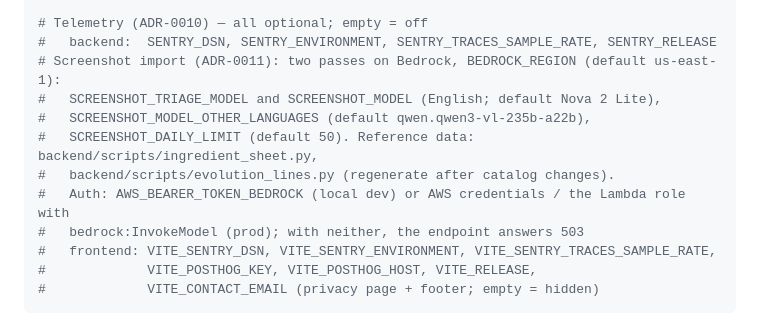
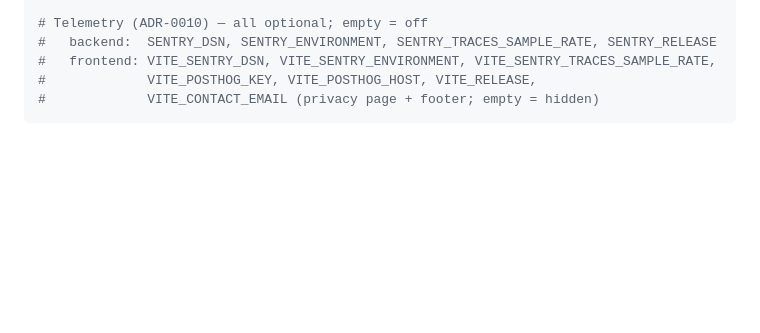
Before and after one commit to jpurplefox/sleepmon, a Markdown page: CLAUDE.md, the part around the change. Rendered like a GitHub page; blank space fills up the shorter version.

Commit message:
docs: leave CLAUDE.md as on main
The screenshot-import settings live in .env.example, config.py and ADR 0011.

Co-Authored-By: Claude Opus 5.5 <noreply@anthropic.com>

```diff
--- a/CLAUDE.md
+++ b/CLAUDE.md
@@ -32,13 +32,6 @@ python3 scripts/icons.py       # regenerate stat/sub-skill icons into public/
 
 # Telemetry (ADR-0010) — all optional; empty = off
 #   backend:  SENTRY_DSN, SENTRY_ENVIRONMENT, SENTRY_TRACES_SAMPLE_RATE, SENTRY_RELEASE
-# Screenshot import (ADR-0011): two passes on Bedrock, BEDROCK_REGION (default us-east-1):
-#   SCREENSHOT_TRIAGE_MODEL and SCREENSHOT_MODEL (English; default Nova 2 Lite),
-#   SCREENSHOT_MODEL_OTHER_LANGUAGES (default qwen.qwen3-vl-235b-a22b),
-#   SCREENSHOT_DAILY_LIMIT (default 50). Reference data: backend/scripts/ingredient_sheet.py,
-#   backend/scripts/evolution_lines.py (regenerate after catalog changes).
-#   Auth: AWS_BEARER_TOKEN_BEDROCK (local dev) or AWS credentials / the Lambda role with
-#   bedrock:InvokeModel (prod); with neither, the endpoint answers 503
 #   frontend: VITE_SENTRY_DSN, VITE_SENTRY_ENVIRONMENT, VITE_SENTRY_TRACES_SAMPLE_RATE,
 #             VITE_POSTHOG_KEY, VITE_POSTHOG_HOST, VITE_RELEASE,
 #             VITE_CONTACT_EMAIL (privacy page + footer; empty = hidden)
```
